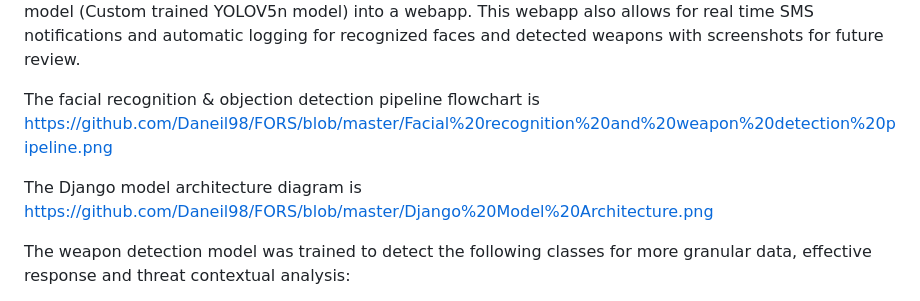
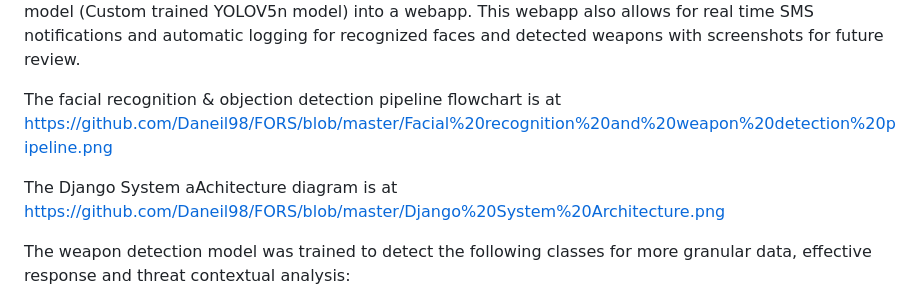
Before and after one commit to Daneil98/FORS, a Markdown page: README.md, the part around the change. Rendered like a GitHub page.

```diff
--- a/README.md
+++ b/README.md
@@ -4,9 +4,9 @@
 
 This web-app allows authenticated and authorized users to access a system that recognizes faces from uploaded images and detect weapons (knives, guns, drones) in real time via connected camera feeds. It consists of the integration of a facial recognition model (InsightFace) and quantized weapon detection model (Custom trained YOLOV5n model) into a webapp. This webapp also allows for real time SMS notifications and automatic logging for recognized faces and detected weapons with screenshots for future review.
 
-The facial recognition & objection detection pipeline flowchart is https://github.com/Daneil98/FORS/blob/master/Facial%20recognition%20and%20weapon%20detection%20pipeline.png
+The facial recognition & objection detection pipeline flowchart is at https://github.com/Daneil98/FORS/blob/master/Facial%20recognition%20and%20weapon%20detection%20pipeline.png
 
-The Django model architecture diagram is https://github.com/Daneil98/FORS/blob/master/Django%20Model%20Architecture.png
+The Django System aAchitecture diagram is at https://github.com/Daneil98/FORS/blob/master/Django%20System%20Architecture.png
 
 
 The weapon detection model was trained to detect the following classes for more granular data, effective response and threat contextual analysis:
```
